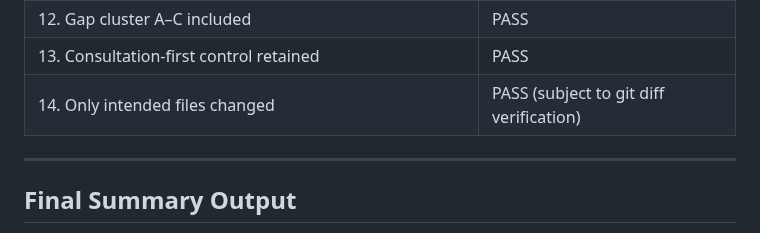
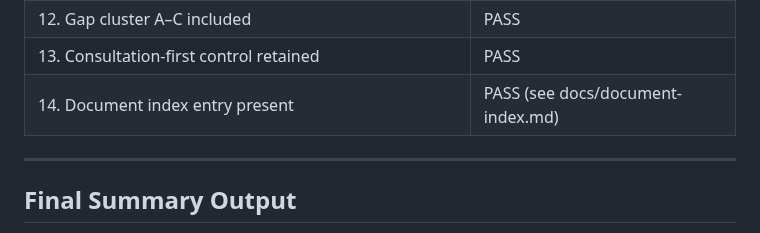
Before and after one commit to dantuffy3-cmyk/carpenters-for-housing-reform, a Markdown page: docs/evidence-analysis/functional-distinctiveness-evidence-baseline-v0.1.md, the part around the change. Rendered like a GitHub page.

Commit message:
Replace PR-scoped QC row with document-index control in functional distinctiveness baseline
Co-authored-by: dantuffy3-cmyk <265672572+dantuffy3-cmyk@users.noreply.github.com>

```diff
--- a/docs/evidence-analysis/functional-distinctiveness-evidence-baseline-v0.1.md
+++ b/docs/evidence-analysis/functional-distinctiveness-evidence-baseline-v0.1.md
@@ -140,7 +140,7 @@ No BPC outreach, no DTP outreach, no FOI activity and no public advocacy are pro
 | 11. Population B / 65% preserved | PASS |
 | 12. Gap cluster A–C included | PASS |
 | 13. Consultation-first control retained | PASS |
-| 14. Only intended files changed | PASS (subject to git diff verification) |
+| 14. Document index entry present | PASS (see docs/document-index.md) |
 
 ---
 
```
